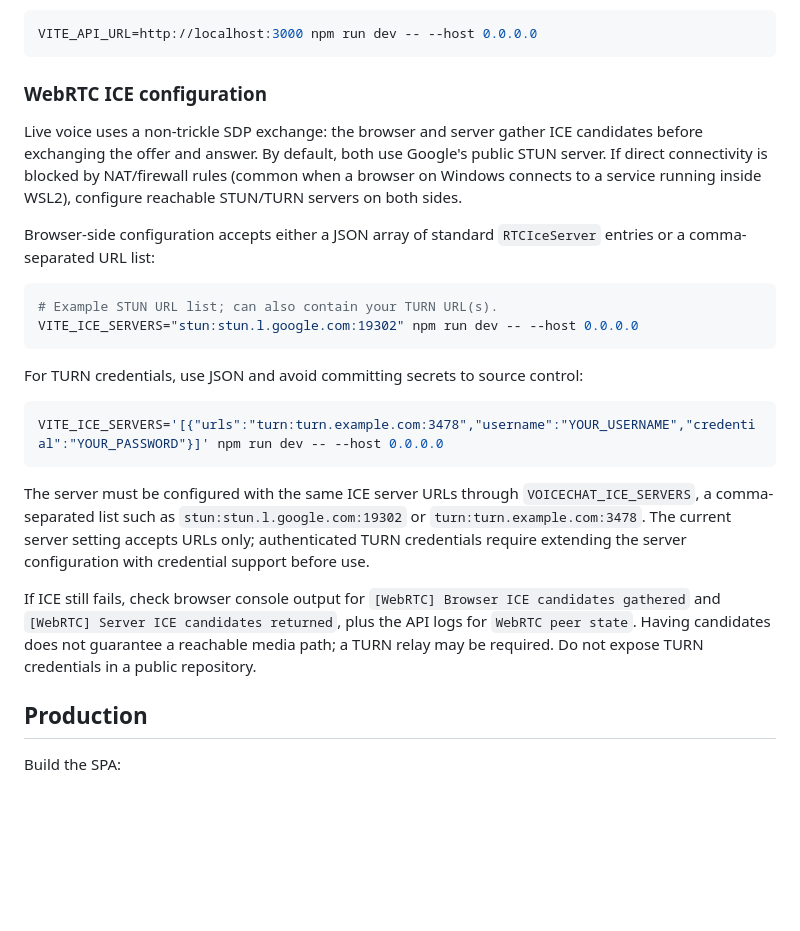
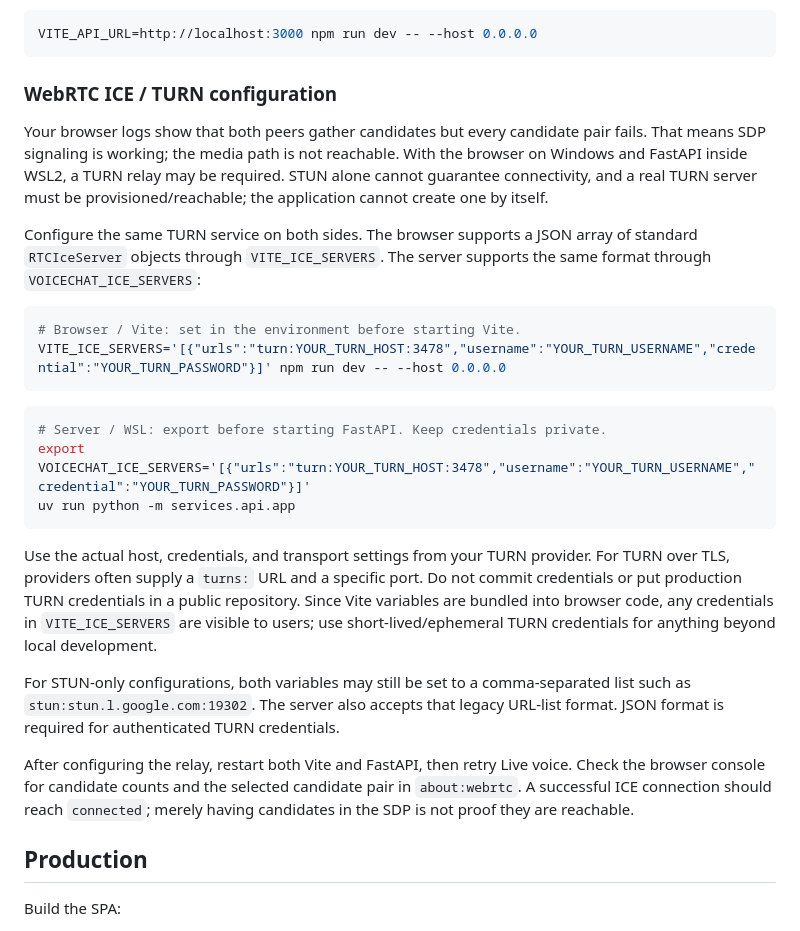
Before and after one commit to aayushkumaraks/waffle-audio, a Markdown page: tools/webapp/README.md, the part around the change. GitHub-like rendering; blank space fills up the shorter version.

Commit message:
docs(webrtc): add authenticated TURN setup

````diff
--- a/tools/webapp/README.md
+++ b/tools/webapp/README.md
@@ -35,26 +35,28 @@ You can also set `VITE_API_URL` before starting Vite:
 VITE_API_URL=http://localhost:3000 npm run dev -- --host 0.0.0.0
 ```
 
-### WebRTC ICE configuration
+### WebRTC ICE / TURN configuration
 
-Live voice uses a non-trickle SDP exchange: the browser and server gather ICE candidates before exchanging the offer and answer. By default, both use Google's public STUN server. If direct connectivity is blocked by NAT/firewall rules (common when a browser on Windows connects to a service running inside WSL2), configure reachable STUN/TURN servers on both sides.
+Your browser logs show that both peers gather candidates but every candidate pair fails. That means SDP signaling is working; the media path is not reachable. With the browser on Windows and FastAPI inside WSL2, a TURN relay may be required. STUN alone cannot guarantee connectivity, and a real TURN server must be provisioned/reachable; the application cannot create one by itself.
 
-Browser-side configuration accepts either a JSON array of standard `RTCIceServer` entries or a comma-separated URL list:
+Configure the same TURN service on both sides. The browser supports a JSON array of standard `RTCIceServer` objects through `VITE_ICE_SERVERS`. The server supports the same format through `VOICECHAT_ICE_SERVERS`:
 
 ```bash
-# Example STUN URL list; can also contain your TURN URL(s).
-VITE_ICE_SERVERS="stun:stun.l.google.com:19302" npm run dev -- --host 0.0.0.0
+# Browser / Vite: set in the environment before starting Vite.
+VITE_ICE_SERVERS='[{"urls":"turn:YOUR_TURN_HOST:3478","username":"YOUR_TURN_USERNAME","credential":"YOUR_TURN_PASSWORD"}]' npm run dev -- --host 0.0.0.0
 ```
 
-For TURN credentials, use JSON and avoid committing secrets to source control:
-
 ```bash
-VITE_ICE_SERVERS='[{"urls":"turn:turn.example.com:3478","username":"YOUR_USERNAME","credential":"YOUR_PASSWORD"}]' npm run dev -- --host 0.0.0.0
+# Server / WSL: export before starting FastAPI. Keep credentials private.
+export VOICECHAT_ICE_SERVERS='[{"urls":"turn:YOUR_TURN_HOST:3478","username":"YOUR_TURN_USERNAME","credential":"YOUR_TURN_PASSWORD"}]'
+uv run python -m services.api.app
 ```
 
-The server must be configured with the same ICE server URLs through `VOICECHAT_ICE_SERVERS`, a comma-separated list such as `stun:stun.l.google.com:19302` or `turn:turn.example.com:3478`. The current server setting accepts URLs only; authenticated TURN credentials require extending the server configuration with credential support before use.
+Use the actual host, credentials, and transport settings from your TURN provider. For TURN over TLS, providers often supply a `turns:` URL and a specific port. Do not commit credentials or put production TURN credentials in a public repository. Since Vite variables are bundled into browser code, any credentials in `VITE_ICE_SERVERS` are visible to users; use short-lived/ephemeral TURN credentials for anything beyond local development.
 
-If ICE still fails, check browser console output for `[WebRTC] Browser ICE candidates gathered` and `[WebRTC] Server ICE candidates returned`, plus the API logs for `WebRTC peer state`. Having candidates does not guarantee a reachable media path; a TURN relay may be required. Do not expose TURN credentials in a public repository.
+For STUN-only configurations, both variables may still be set to a comma-separated list such as `stun:stun.l.google.com:19302`. The server also accepts that legacy URL-list format. JSON format is required for authenticated TURN credentials.
+
+After configuring the relay, restart both Vite and FastAPI, then retry Live voice. Check the browser console for candidate counts and the selected candidate pair in `about:webrtc`. A successful ICE connection should reach `connected`; merely having candidates in the SDP is not proof they are reachable.
 
 ## Production
 
````
